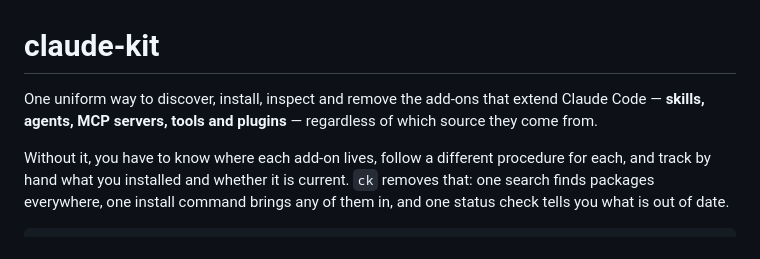
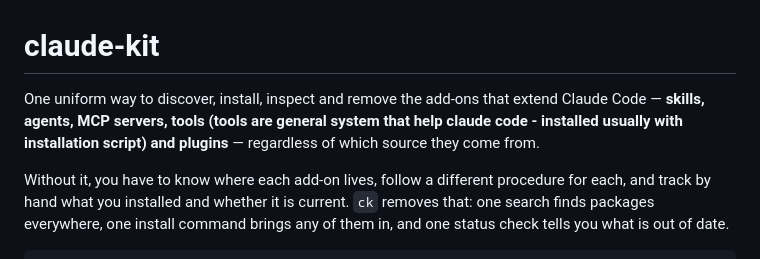
Before and after one commit to yonatan957/claude-kit, a Markdown page: README.md, the part around the change. Rendered like a GitHub page.

```diff
--- a/README.md
+++ b/README.md
@@ -1,7 +1,7 @@
 # claude-kit
 
 One uniform way to discover, install, inspect and remove the add-ons that extend Claude
-Code — **skills, agents, MCP servers, tools and plugins** — regardless of which source they
+Code — **skills, agents, MCP servers, tools (tools are general system that help claude code - installed usually with installation script) and plugins** — regardless of which source they
 come from.
 
 Without it, you have to know where each add-on lives, follow a different procedure for
```
